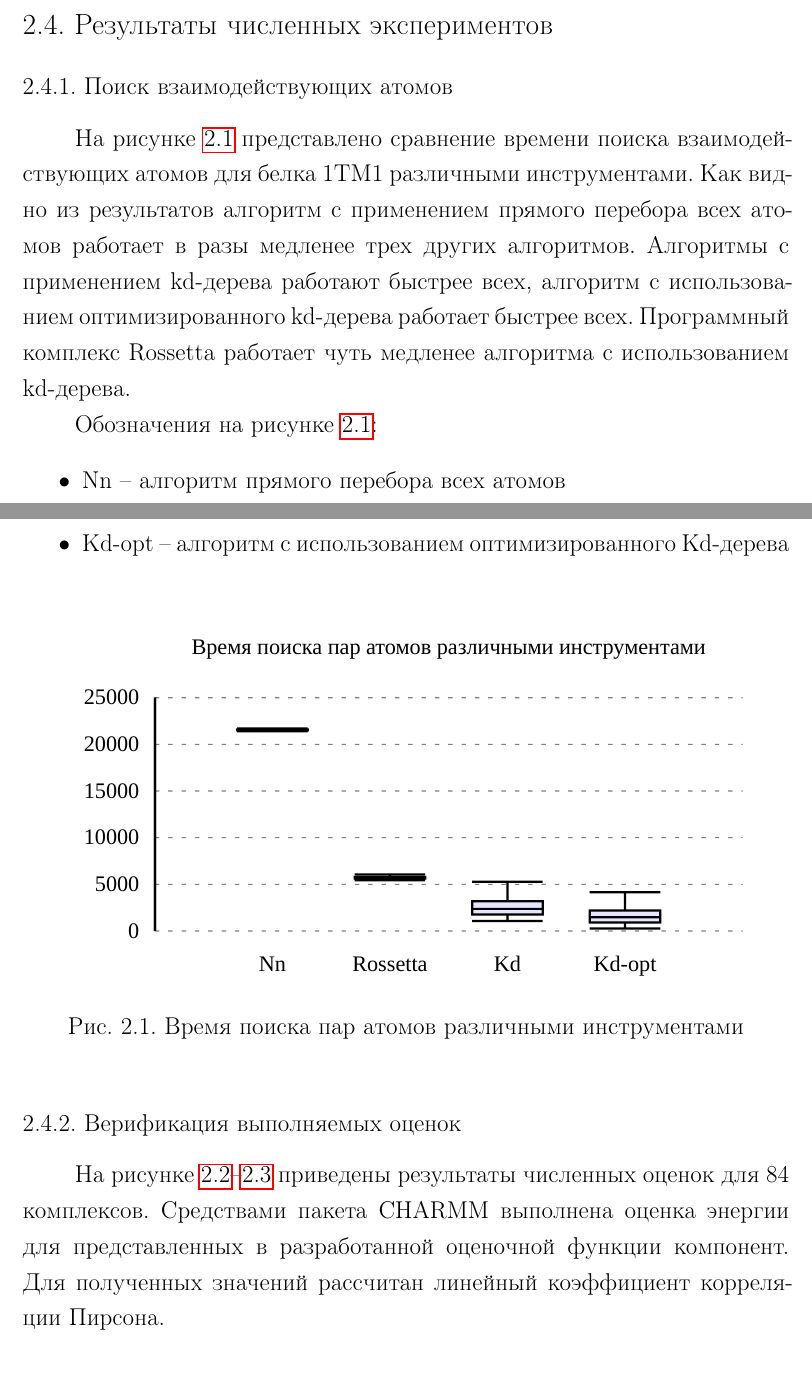
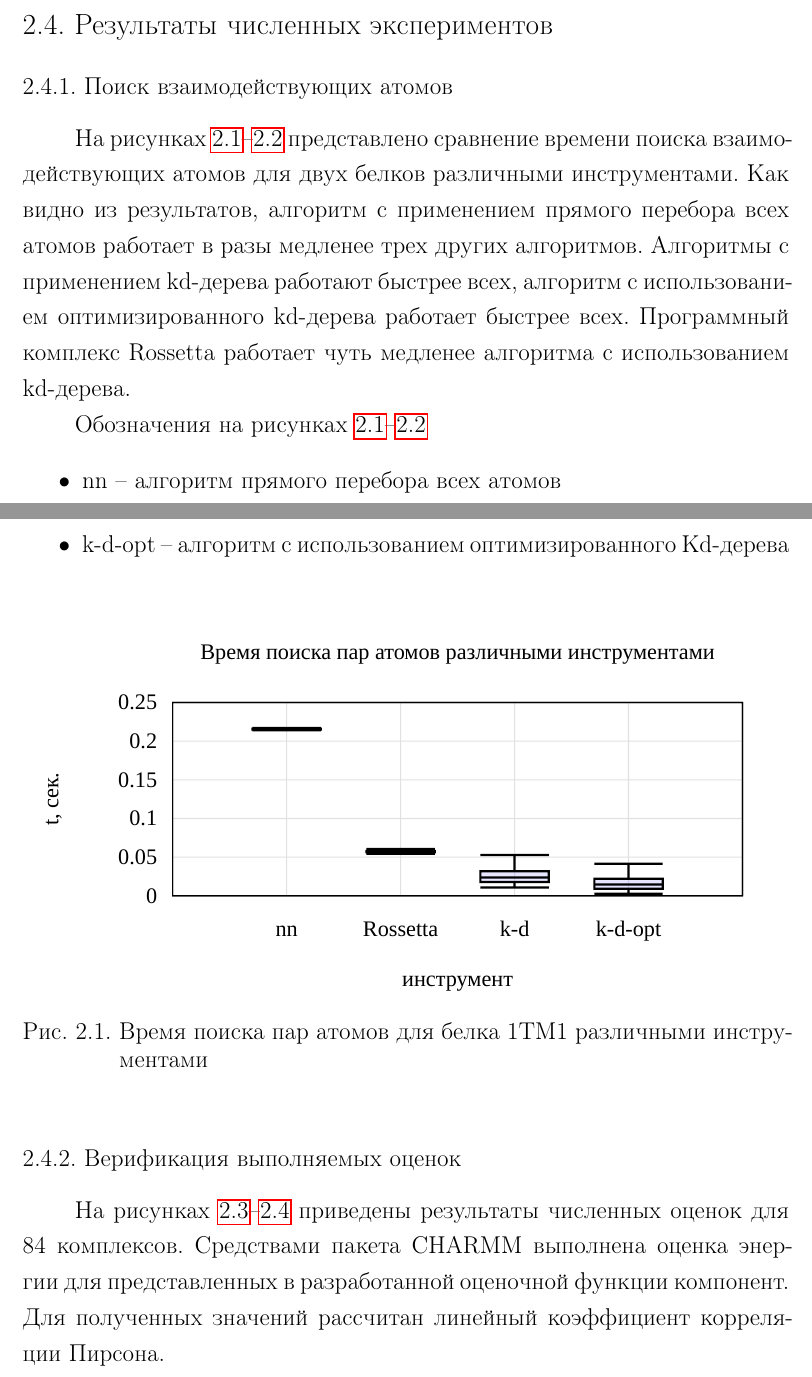
Before and after one commit to invisibleyoubic/VKR-Nikulin-Daniil, a LaTeX thesis (diploma.tex, which reads chapters/chapter_2.tex): two parts of pages 28 and 29 of 35, joined at a grey line, cut so that both start at the same text. Compiled offline with pdfLaTeX.

Commit message:
new pictures added, change graphics grid

```diff
--- a/chapters/chapter_2.tex
+++ b/chapters/chapter_2.tex
@@ -82,18 +82,17 @@
 \subsection{Поиск взаимодействующих атомов}
 
 
-На рисунке \ref{all_instr} представлено сравнение времени поиска взаимодействующих атомов для белка 1TM1 различными инструментами. Как видно из результатов алгоритм с применением прямого перебора всех атомов работает в разы медленее трех других алгоритмов. Алгоритмы с применением kd-дерева работают быстрее всех, алгоритм с использованием оптимизированного kd-дерева работает быстрее всех. Программный комплекс Rossetta работает чуть медленее алгоритма с использованием kd-дерева.
+На рисунках \ref{1tm1}--\ref{1kxq} представлено сравнение времени поиска взаимодействующих атомов для двух белков различными инструментами. Как видно из результатов, алгоритм с применением прямого перебора всех атомов работает в разы медленее трех других алгоритмов. Алгоритмы с применением kd-дерева работают быстрее всех, алгоритм с использованием оптимизированного kd-дерева работает быстрее всех. Программный комплекс Rossetta работает чуть медленее алгоритма с использованием kd-дерева.
 
-Обозначения на рисунке \ref{all_instr}:
+Обозначения на рисунках \ref{1tm1}--\ref{1kxq}
 \begin{itemize}
-	\item Nn -- алгоритм прямого перебора всех атомов
+	\item nn -- алгоритм прямого перебора всех атомов
 	\item Rosetta -- программный комплекс Rosetta
-	\item Kd -- алгоритм с использованием Kd-дерева
-	\item Kd-opt -- алгоритм с использованием оптимизированного Kd-дерева
+	\item k-d -- алгоритм с использованием Kd-дерева
+	\item k-d-opt -- алгоритм с использованием оптимизированного Kd-дерева
 \end{itemize}
 
-\begin{figure}[ht!]
+\begin{figure}[h!]
 	\centering
 	\includegraphics[width=1.0\linewidth]{images/plotsvg.pdf}
-	\caption{Время поиска пар атомов различными инструментами}
-	\label{all_instr}
+	\caption{Время поиска пар атомов для белка 1TM1 различными инструментами}
@@ -100,10 +106,11 @@
+	\label{1kxq}
 \end{figure}
 
 
 \subsection{Верификация выполняемых оценок}
 
 
-На рисунке~\ref{first}--\ref{second} приведены результаты численных оценок для 84 комплексов. Средствами пакета CHARMM выполнена оценка энергии для представленных в разработанной оценочной функции компонент. Для полученных значений рассчитан линейный коэффициент корреляции Пирсона.
+На рисунках~\ref{first}--\ref{second} приведены результаты численных оценок для 84 комплексов. Средствами пакета CHARMM выполнена оценка энергии для представленных в разработанной оценочной функции компонент. Для полученных значений рассчитан линейный коэффициент корреляции Пирсона.
 
 Следует отметить, что представленная на рисунках оценка включает в~себя внутримолекулярные взаимодействия. Для этого в~оценочной функции и~в пакете CHARMM использовалась так называемая схема~1-3, где при формировании списка взаимодействующих пар атомов исключаются пары, которые связаны ковалентно~(схема~1-2), а~также пары, <<соединенные>> одним общим атомом. При рассмотрении компонент комплекса в~виде <<твёрдых>> тел внутримолекулярные взаимодействия изменяться не будут, поэтому при моделировании процесса образования комплекса достаточно выполнить их оценку только один раз и~затем рассматривать взаимодействия только между атомами компонент комплекса.
 
```
Also changed, not shown: images/plotsvg.pdf, chapters/chapter_2.tex (7 more changed lines).
